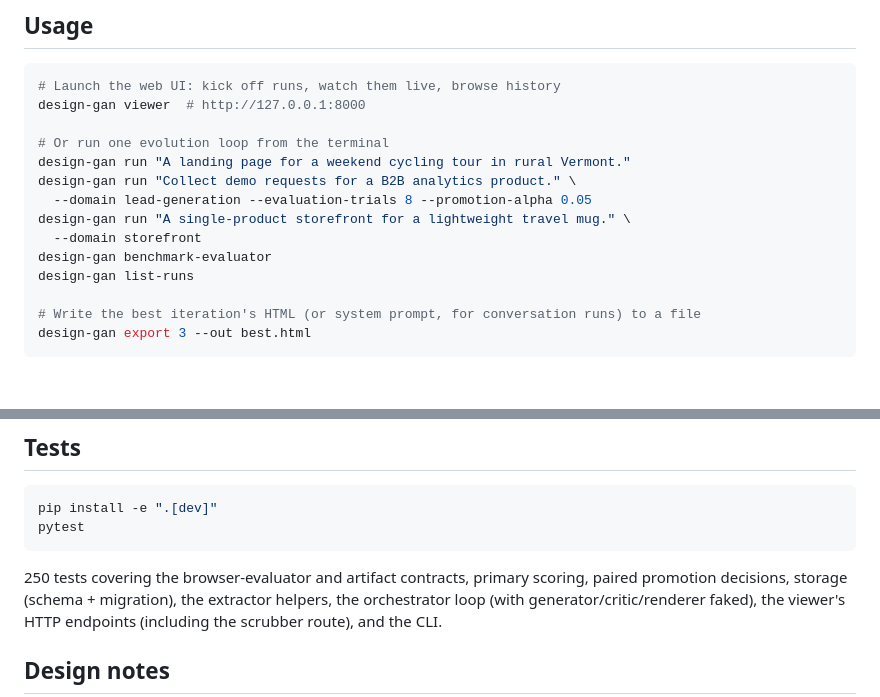
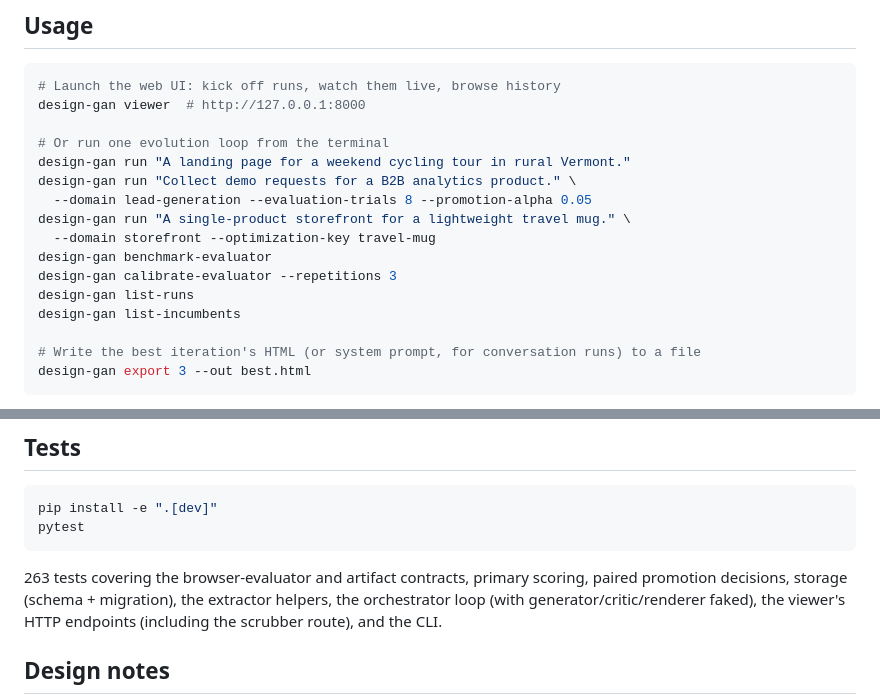
Before and after one commit to jessholbrook/design-gan, a Markdown page: README.md, 2 parts joined by grey strips. Drawn GitHub-style; blank space fills up the shorter version.

````diff
--- a/README.md
+++ b/README.md
@@ -76,9 +85,11 @@ design-gan run "A landing page for a weekend cycling tour in rural Vermont."
 design-gan run "Collect demo requests for a B2B analytics product." \
   --domain lead-generation --evaluation-trials 8 --promotion-alpha 0.05
 design-gan run "A single-product storefront for a lightweight travel mug." \
-  --domain storefront
+  --domain storefront --optimization-key travel-mug
 design-gan benchmark-evaluator
+design-gan calibrate-evaluator --repetitions 3
 design-gan list-runs
+design-gan list-incumbents
 
 # Write the best iteration's HTML (or system prompt, for conversation runs) to a file
 design-gan export 3 --out best.html
@@ -153,7 +164,7 @@ pip install -e ".[dev]"
 pytest
 ```
 
-250 tests covering the browser-evaluator and artifact contracts, primary
+263 tests covering the browser-evaluator and artifact contracts, primary
 scoring, paired promotion decisions, storage (schema + migration), the extractor
 helpers, the orchestrator loop (with generator/critic/renderer faked), the
 viewer's HTTP endpoints (including the scrubber route), and the CLI.
````
Also changed, not shown: other parts of README.md (+26 -6 lines), docs/roadmap.md (+38 -7 lines).
